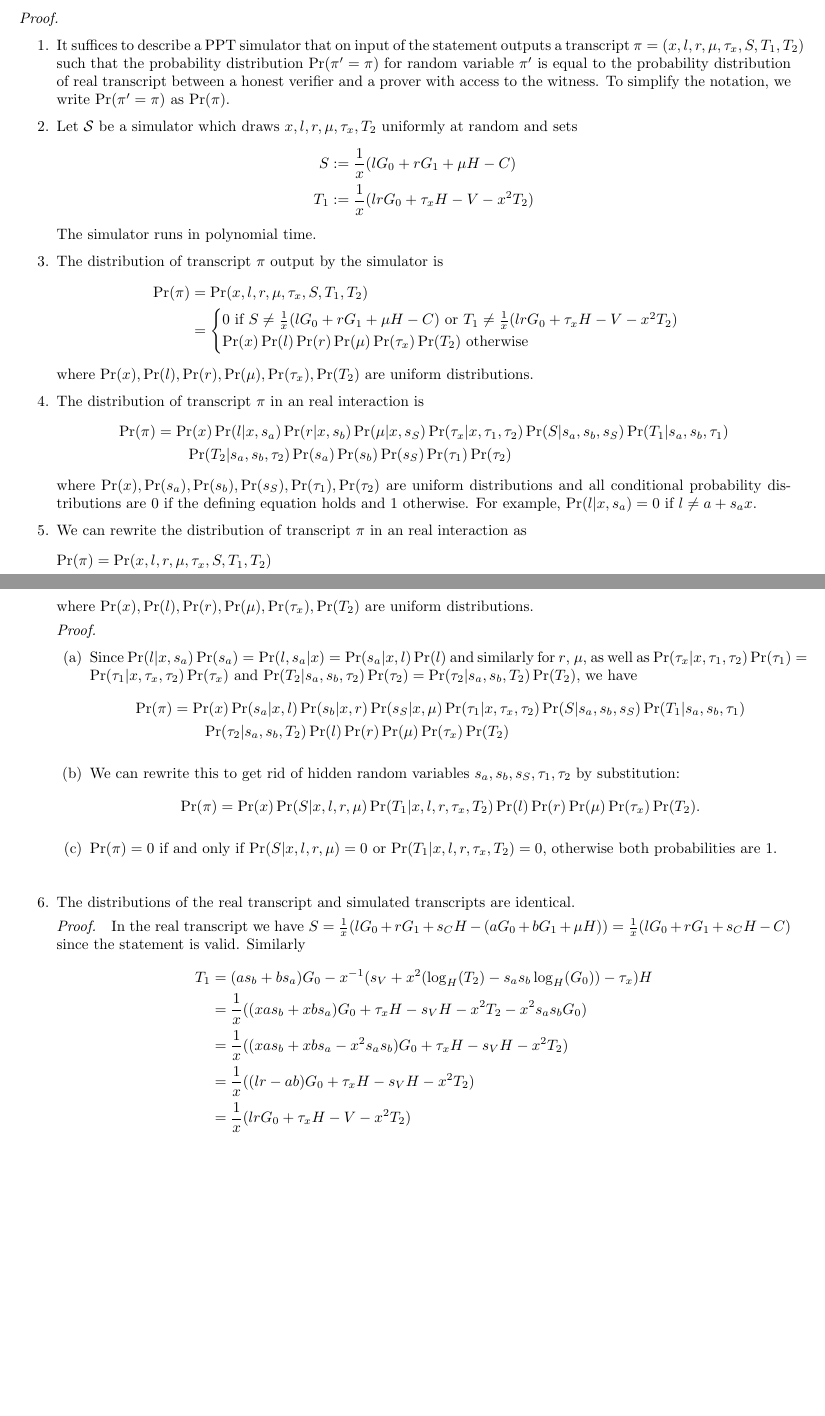
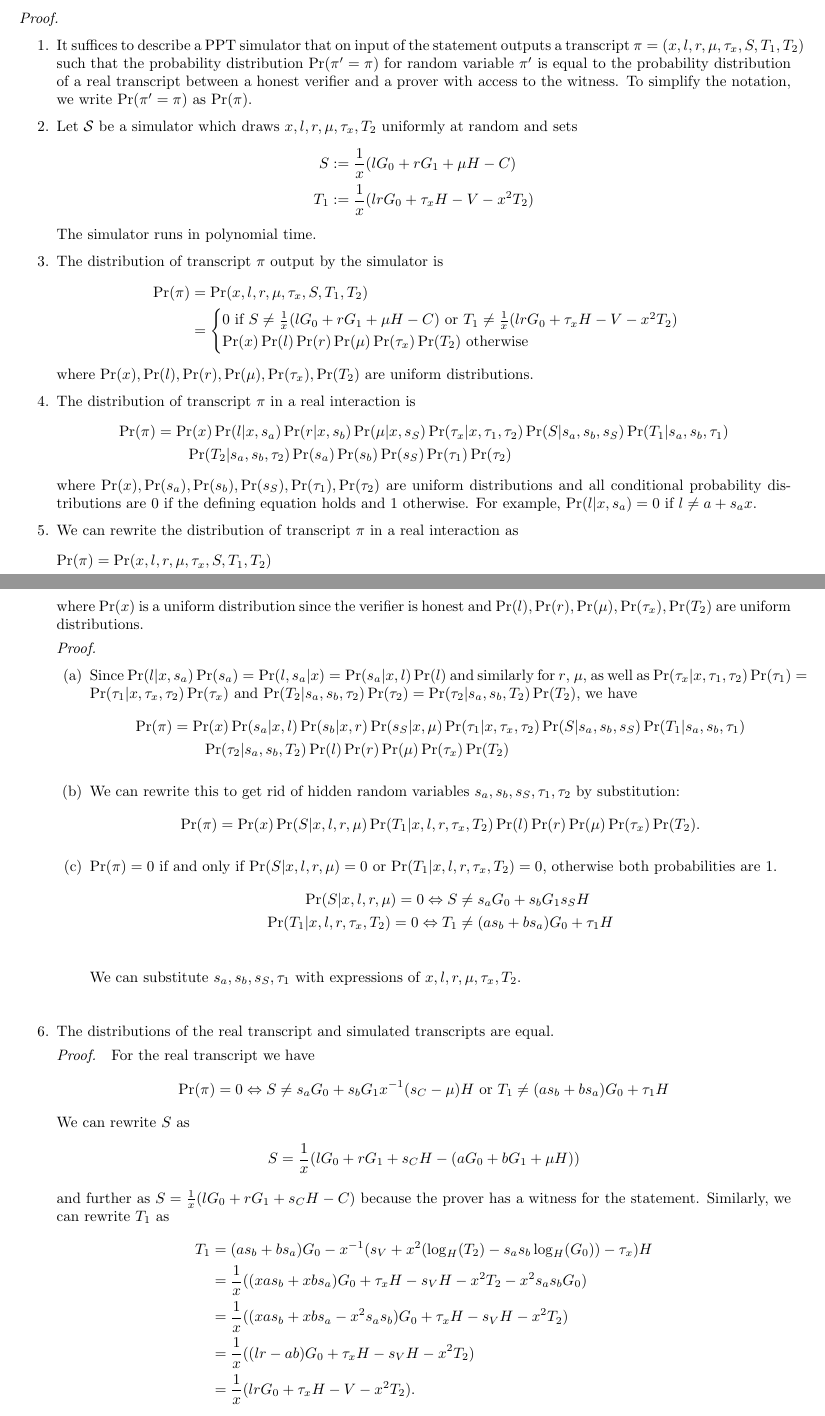
Before and after one commit to jonasnick/little-crypto-notebook, a LaTeX document (main.tex, which reads tex/zk_mul.tex): two parts of pages 3 and 4 of 4, joined at a grey line, cut so that both start at the same text, the shorter picture padded with empty space. Compiled offline with pdfLaTeX.

Commit message:
zk_mul: improvements

```diff
--- a/tex/zk_mul.tex
+++ b/tex/zk_mul.tex
@@ -74,7 +74,7 @@ We will now discuss whether variants of the protocol are still PSHVZK.
 \begin{proof}
      $ $\par
   \begin{enumerate}
-  \item It suffices to describe a PPT simulator that on input of the statement outputs a transcript $\pi = (x, l, r, \mu, \tau_x, S, T_1, T_2)$ such that the probability distribution $\Pr(\pi' = \pi)$ for random variable $\pi'$ is equal to the probability distribution of real transcript between a honest verifier and a prover with access to the witness.
+  \item It suffices to describe a PPT simulator that on input of the statement outputs a transcript $\pi = (x, l, r, \mu, \tau_x, S, T_1, T_2)$ such that the probability distribution $\Pr(\pi' = \pi)$ for random variable $\pi'$ is equal to the probability distribution of a real transcript between a honest verifier and a prover with access to the witness.
            To simplify the notation, we write $\Pr(\pi' = \pi)$ as $\Pr(\pi)$.
   \item Let $\mathcal{S}$ be a simulator which draws $x, l, r, \mu, \tau_x, T_2$ uniformly at random and sets
     \begin{align*}
@@ -90,20 +90,20 @@ We will now discuss whether variants of the protocol are still PSHVZK.
                              \end{cases}
     \end{align*}
     where $\Pr(x),\Pr(l),\Pr(r),\Pr(\mu),\Pr(\tau_x),\Pr(T_2)$ are uniform distributions.
-  \item The distribution of transcript $\pi$ in an real interaction is
+  \item The distribution of transcript $\pi$ in a real interaction is
     \begin{align*}
       \Pr(\pi) &= \Pr(x) \Pr(l|x, s_a) \Pr(r|x, s_b) \Pr(\mu| x, s_S) \Pr(\tau_x| x, \tau_1, \tau_2) \Pr(S| s_a, s_b, s_S) \Pr(T_1| s_a, s_b, \tau_1)\\
       &\qquad \Pr(T_2| s_a, s_b, \tau_2) \Pr(s_a)\Pr(s_b)\Pr(s_S)\Pr(\tau_1 )\Pr(\tau_2)
     \end{align*}
     where $\Pr(x),\Pr(s_a),\Pr(s_b),\Pr(s_S),\Pr(\tau_1),\Pr(\tau_2)$ are uniform distributions and all conditional probability distributions are 0 if the defining equation holds and 1 otherwise. For example, $\Pr(l|x, s_a) = 0$ if $l\ne a + s_ax$.
-   \item We can rewrite the distribution of transcript $\pi$ in an real interaction as
+   \item We can rewrite the distribution of transcript $\pi$ in a real interaction as
     \begin{align*}
         \Pr(\pi) &= \Pr(x, l, r, \mu, \tau_x, S, T_1, T_2)\\
                         &= \begin{cases} 0 \text{ if } S \ne s_aG_0 + s_bG_1 x^{-1}(s_C - \mu)H \text{ or } T_1 \ne (as_b + bs_a)G_0 + \tau_1H \text{ for }\\ \qquad s_a := x^{-1}(l - a), s_b := x^{-1}(r - b), \tau_1 := - x^{-1}(s_V  + x^2\tau_2 - \tau_x), \tau_2 := \log_H(T_2) - s_as_b\log_H(G_0) \\
                              \Pr(x)\Pr(l)\Pr(r)\Pr(\mu)\Pr(\tau_x)\Pr(T_2) \text{ otherwise}
                              \end{cases}
     \end{align*}
-    where $\Pr(x),\Pr(l),\Pr(r),\Pr(\mu),\Pr(\tau_x),\Pr(T_2)$ are uniform distributions.
+    where $\Pr(x)$ is a uniform distribution since the verifier is honest and $\Pr(l),\Pr(r),\Pr(\mu),\Pr(\tau_x),\Pr(T_2)$ are uniform distributions.
    \begin{innerproof}
      $ $\par
      \begin{enumerate}
@@ -118,15 +118,29 @@ We will now discuss whether variants of the protocol are still PSHVZK.
       \Pr(\pi) &= \Pr(x) \Pr(S| x, l, r, \mu) \Pr(T_1| x, l, r, \tau_x, T_2) \Pr(l)\Pr(r)\Pr(\mu)\Pr(\tau_x )\Pr(T_2).
        \end{align*}
      \item $\Pr(\pi) = 0$ if and only if $\Pr(S| x, l, r, \mu) = 0$ or $\Pr(T_1| x, l, r, \tau_x, T_2) = 0$, otherwise both probabilities are 1.
+       \begin{align*}
+       \Pr(S| x, l, r, \mu) = 0 \Leftrightarrow S &\ne s_aG_0 + s_bG_1 s_SH\\
+       \Pr(T_1| x, l, r, \tau_x, T_2) = 0 \Leftrightarrow T_1 &\ne (as_b + bs_a)G_0 + \tau_1H\\
+       \end{align*}
+       We can substitute $s_a, s_b, s_S, \tau_1$ with expressions of $x, l, r, \mu, \tau_x, T_2$.
      \end{enumerate}
     \end{innerproof}
-  \item The distributions of the real transcript and simulated transcripts are identical.
+  \item The distributions of the real transcript and simulated transcripts are equal.
   \begin{innerproof}
-    In the real transcript we have $S = \frac{1}{x}(lG_0 + rG_1 + s_CH - (aG_0 + bG_1 + \mu H)) = \frac{1}{x}(lG_0 + rG_1 + s_CH - C)$ since the statement is valid. Similarly
+    For the real transcript we have
+    \begin{align*}
+      \Pr(\pi) = 0 \Leftrightarrow S \ne s_aG_0 + s_bG_1 x^{-1}(s_C - \mu)H \text{ or } T_1 \ne (as_b + bs_a)G_0 + \tau_1H
+      \end{align*}
+      We can rewrite $S$ as
+      \begin{align*}
+        S = \frac{1}{x}(lG_0 + rG_1 + s_CH - (aG_0 + bG_1 + \mu H))
+      \end{align*}
+      and further as $S = \frac{1}{x}(lG_0 + rG_1 + s_CH - C)$ because the prover has a witness for the statement.
+      Similarly, we can rewrite $T_1$ as
       \begin{align*}
         T_1 &= (as_b + bs_a)G_0 - x^{-1}(s_V  + x^2(\log_H(T_2) - s_as_b\log_H(G_0)) - \tau_x)H\\
             &= \frac{1}{x}((xas_b + xbs_a)G_0 + \tau_xH - s_VH - x^2T_2 - x^2s_as_bG_0)\\
             &= \frac{1}{x}((xas_b + xbs_a - x^2s_as_b)G_0 + \tau_xH - s_VH - x^2T_2)\\
             &= \frac{1}{x}((lr - ab)G_0 + \tau_xH - s_VH - x^2T_2)\\
-            &= \frac{1}{x}(lr G_0 + \tau_xH - V - x^2T_2)\\
+            &= \frac{1}{x}(lr G_0 + \tau_xH - V - x^2T_2).\\
       \end{align*}
```
Also changed, not shown: tex/zk_mul.tex (1 more changed lines).
